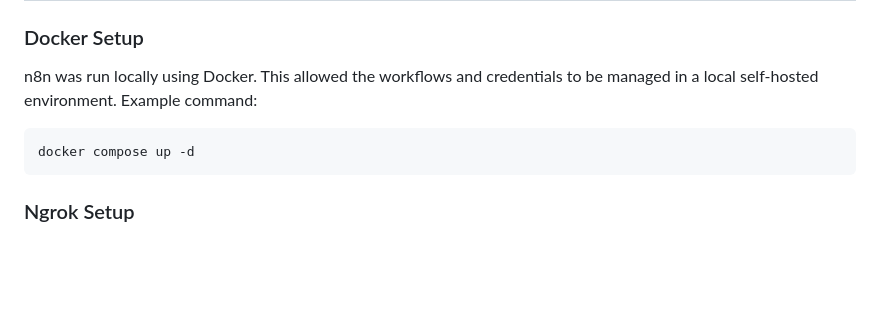
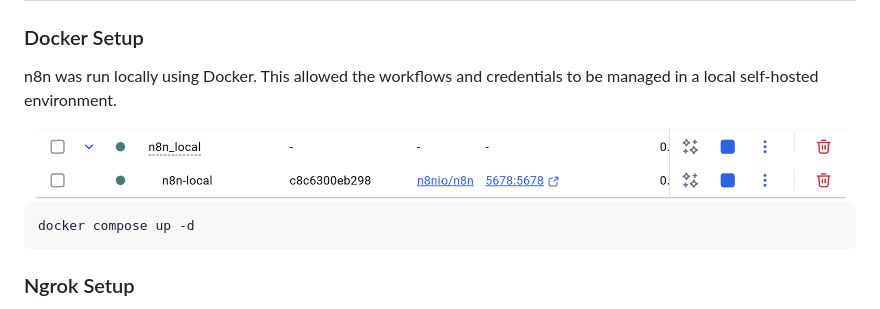
Before and after one commit to Vibolrottanaseng/NLP-Assignment-2026, a Markdown page: A7_MCP-Server/README.md, the part around the change. Drawn GitHub-style; pictures changed too: A7_MCP-Server/Images/image6.png (added); blank space fills up the shorter version.

````diff
--- a/A7_MCP-Server/README.md
+++ b/A7_MCP-Server/README.md
@@ -57,7 +57,9 @@ This workflow allows a user to send scheduling requests through Telegram, have t
 
 ### Docker Setup
 n8n was run locally using Docker. This allowed the workflows and credentials to be managed in a local self-hosted environment.
-Example command:
+
+<img src="Images/image6.png">
+
 ```
 docker compose up -d
 ```
````
